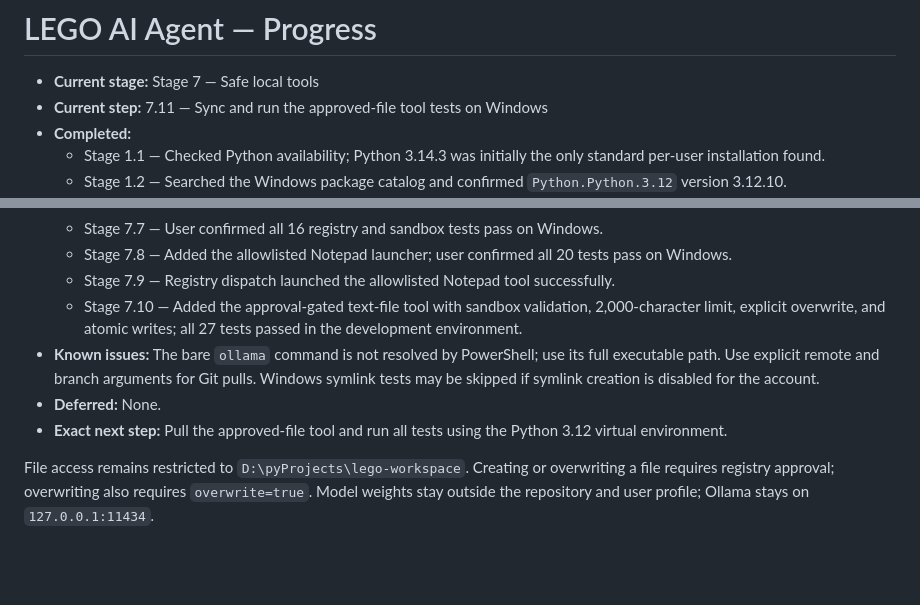
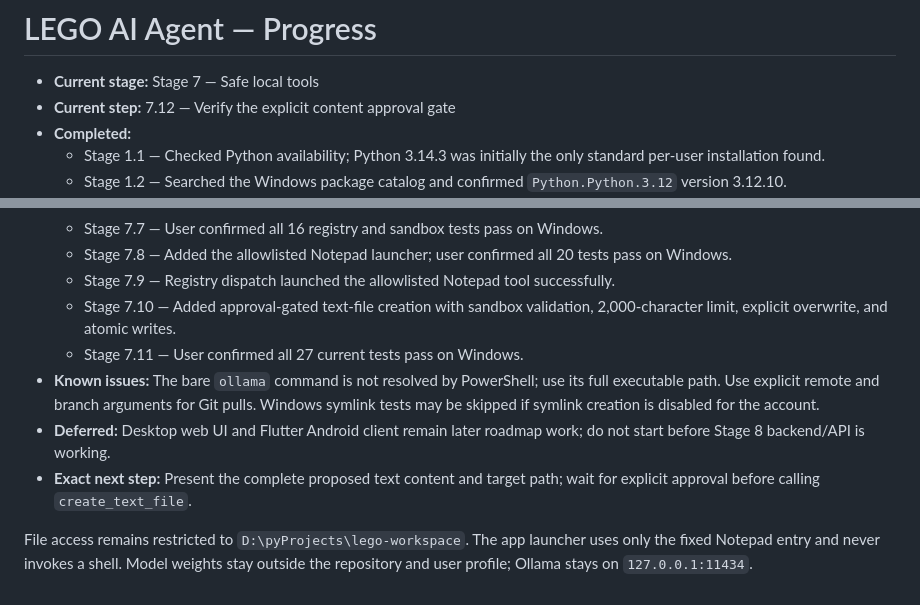
Before and after one commit to withshafan/lego-ai-agent, a Markdown page: PROGRESS.md, 2 parts joined by grey strips. Rendered like a GitHub page; blank space fills up the shorter version.

Commit message:
docs: record approved-file test results
Record the passing Windows suite and keep the content approval gate next.

Co-authored-by: arena-agent <297053741+arena-agent@users.noreply.github.com>

```diff
--- a/PROGRESS.md
+++ b/PROGRESS.md
@@ -1,7 +1,7 @@
 # LEGO AI Agent — Progress
 
 - **Current stage:** Stage 7 — Safe local tools
-- **Current step:** 7.11 — Sync and run the approved-file tool tests on Windows
+- **Current step:** 7.12 — Verify the explicit content approval gate
 - **Completed:**
   - Stage 1.1 — Checked Python availability; Python 3.14.3 was initially the only standard per-user installation found.
   - Stage 1.2 — Searched the Windows package catalog and confirmed `Python.Python.3.12` version 3.12.10.
@@ -38,9 +38,10 @@
   - Stage 7.7 — User confirmed all 16 registry and sandbox tests pass on Windows.
   - Stage 7.8 — Added the allowlisted Notepad launcher; user confirmed all 20 tests pass on Windows.
   - Stage 7.9 — Registry dispatch launched the allowlisted Notepad tool successfully.
-  - Stage 7.10 — Added the approval-gated text-file tool with sandbox validation, 2,000-character limit, explicit overwrite, and atomic writes; all 27 tests passed in the development environment.
+  - Stage 7.10 — Added approval-gated text-file creation with sandbox validation, 2,000-character limit, explicit overwrite, and atomic writes.
+  - Stage 7.11 — User confirmed all 27 current tests pass on Windows.
 - **Known issues:** The bare `ollama` command is not resolved by PowerShell; use its full executable path. Use explicit remote and branch arguments for Git pulls. Windows symlink tests may be skipped if symlink creation is disabled for the account.
-- **Deferred:** None.
-- **Exact next step:** Pull the approved-file tool and run all tests using the Python 3.12 virtual environment.
+- **Deferred:** Desktop web UI and Flutter Android client remain later roadmap work; do not start before Stage 8 backend/API is working.
+- **Exact next step:** Present the complete proposed text content and target path; wait for explicit approval before calling `create_text_file`.
 
-File access remains restricted to `D:\pyProjects\lego-workspace`. Creating or overwriting a file requires registry approval; overwriting also requires `overwrite=true`. Model weights stay outside the repository and user profile; Ollama stays on `127.0.0.1:11434`.
+File access remains restricted to `D:\pyProjects\lego-workspace`. The app launcher uses only the fixed Notepad entry and never invokes a shell. Model weights stay outside the repository and user profile; Ollama stays on `127.0.0.1:11434`.
```
